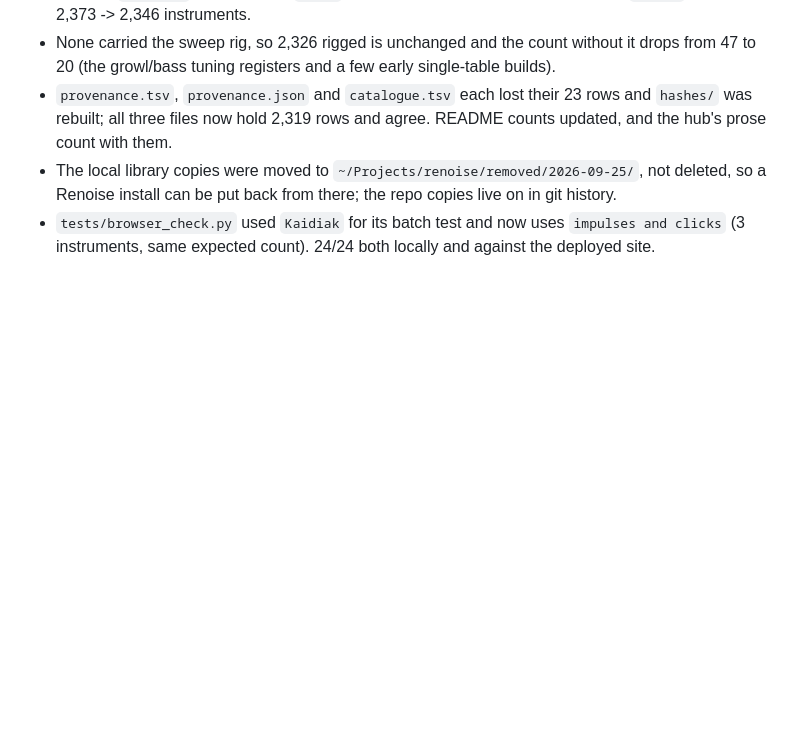
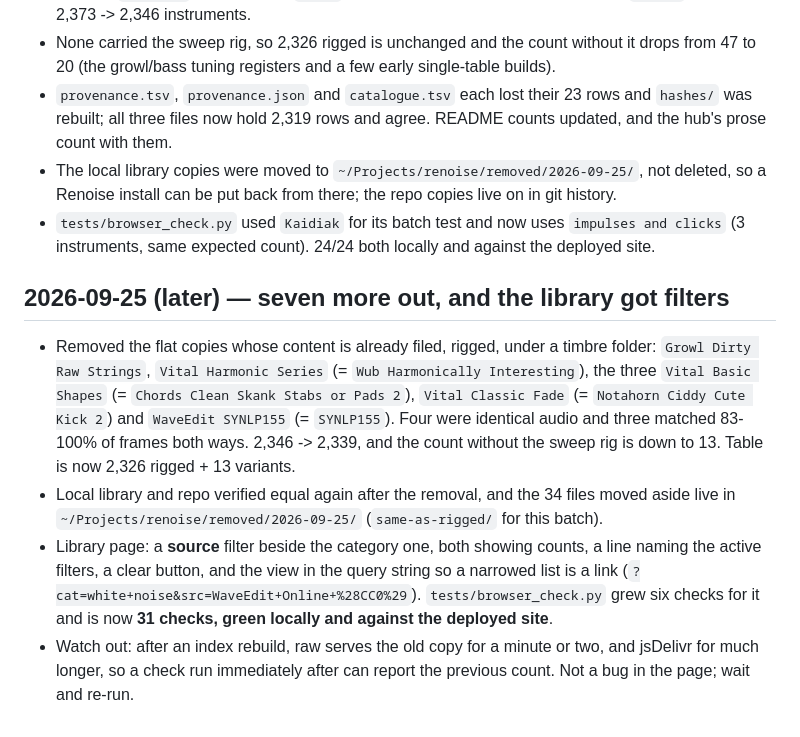
Before and after one commit to mene311/renoise-wavetable-tools, a Markdown page: .pi/handoff.md, the part around the change. GitHub-like rendering; blank space fills up the shorter version.

Commit message:
Handoff: the second removal, and the library filters

```diff
--- a/.pi/handoff.md
+++ b/.pi/handoff.md
@@ -281,3 +281,21 @@ Asked for: the survey set, the dissected instruments and the test builds.
   a Renoise install can be put back from there; the repo copies live on in git history.
 - `tests/browser_check.py` used `Kaidiak` for its batch test and now uses `impulses and clicks`
   (3 instruments, same expected count). 24/24 both locally and against the deployed site.
+
+## 2026-09-25 (later) — seven more out, and the library got filters
+
+- Removed the flat copies whose content is already filed, rigged, under a timbre folder:
+  `Growl Dirty Raw Strings`, `Vital Harmonic Series` (= `Wub Harmonically Interesting`),
+  the three `Vital Basic Shapes` (= `Chords Clean Skank Stabs or Pads 2`), `Vital Classic Fade`
+  (= `Notahorn Ciddy Cute Kick 2`) and `WaveEdit SYNLP155` (= `SYNLP155`). Four were identical
+  audio and three matched 83-100% of frames both ways. 2,346 -> 2,339, and the count without the
+  sweep rig is down to 13. Table is now 2,326 rigged + 13 variants.
+- Local library and repo verified equal again after the removal, and the 34 files moved aside live
+  in `~/Projects/renoise/removed/2026-09-25/` (`same-as-rigged/` for this batch).
+- Library page: a **source** filter beside the category one, both showing counts, a line naming the
+  active filters, a clear button, and the view in the query string so a narrowed list is a link
+  (`?cat=white+noise&src=WaveEdit+Online+%28CC0%29`). `tests/browser_check.py` grew six checks for
+  it and is now **31 checks, green locally and against the deployed site**.
+- Watch out: after an index rebuild, raw serves the old copy for a minute or two, and jsDelivr for
+  much longer, so a check run immediately after can report the previous count. Not a bug in the
+  page; wait and re-run.
```
